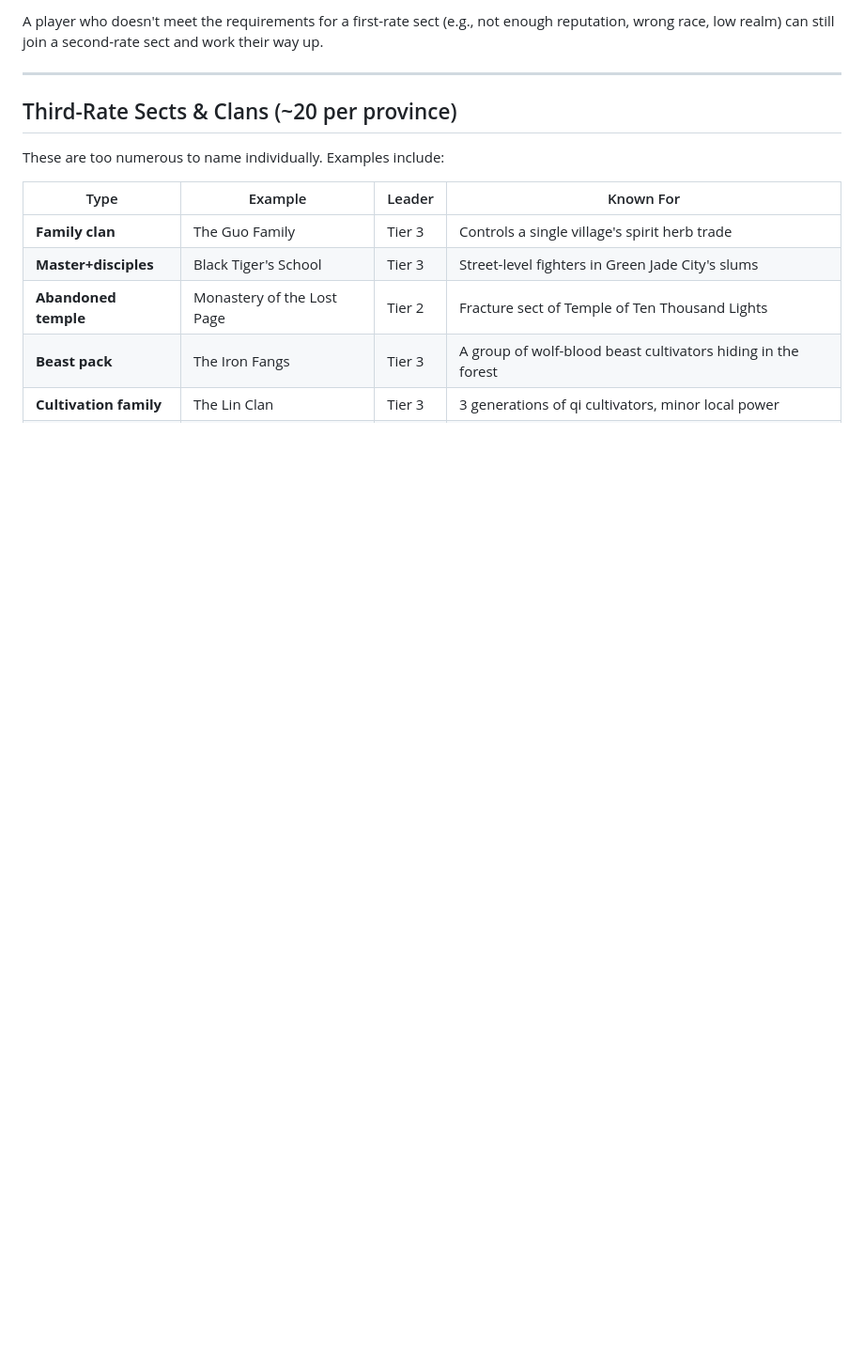
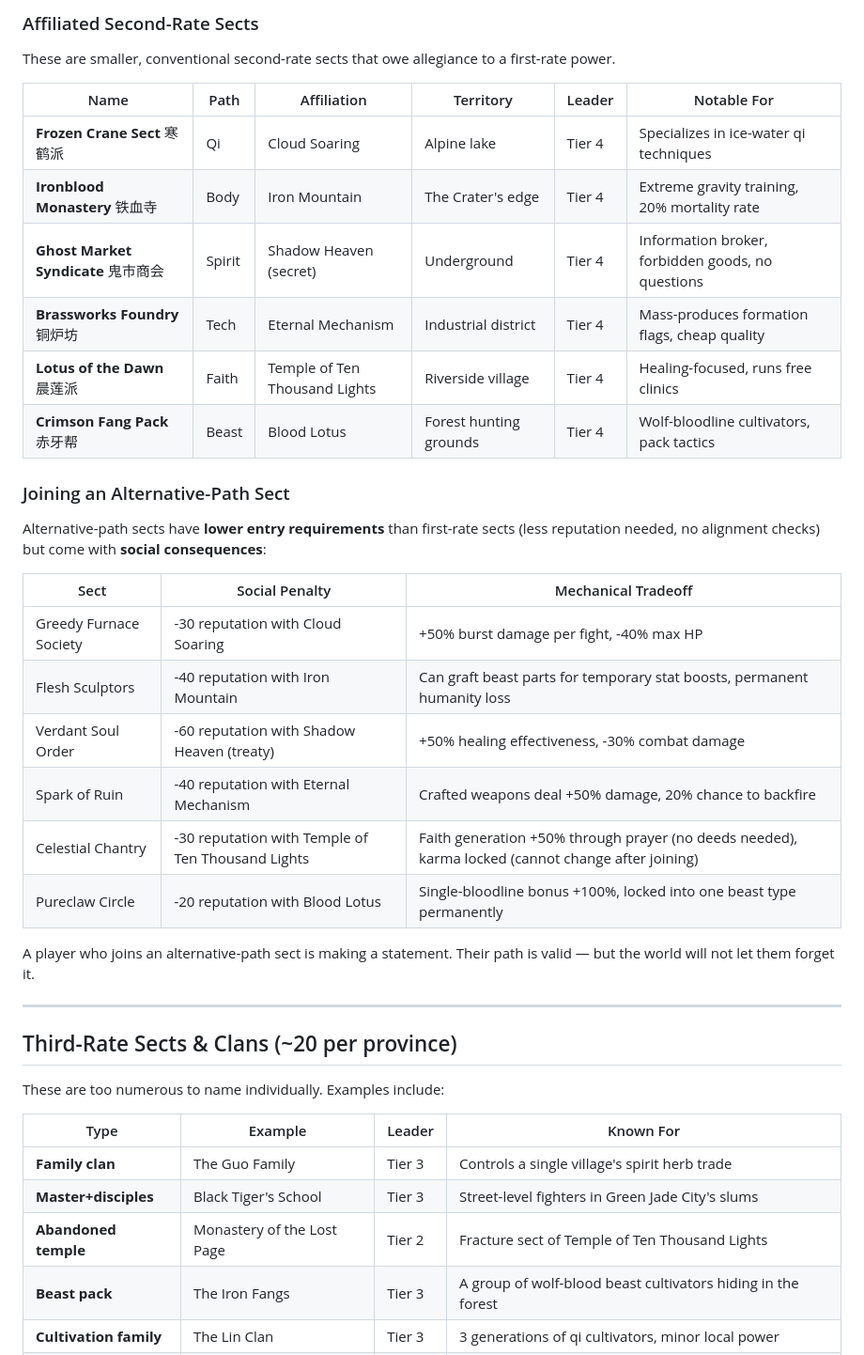
Before and after one commit to Kahdeg-15520487/idle01, a Markdown page: docs/world-factions.md, the part around one of its changes. Shown at 94% size. GitHub-like rendering; blank space fills up the shorter version.

```diff
--- a/docs/world-factions.md
+++ b/docs/world-factions.md
@@ -193,5 +190,31 @@ Second-rate sects can offer:
 
-A player who doesn't meet the requirements for a first-rate sect (e.g., not enough reputation, wrong race, low realm) can still join a second-rate sect and work their way up.
+### Affiliated Second-Rate Sects
+
+These are smaller, conventional second-rate sects that owe allegiance to a first-rate power.
+
+| Name | Path | Affiliation | Territory | Leader | Notable For |
+|------|------|------------|-----------|--------|-------------|
+| **Frozen Crane Sect** 寒鹤派 | Qi | Cloud Soaring | Alpine lake | Tier 4 | Specializes in ice-water qi techniques |
+| **Ironblood Monastery** 铁血寺 | Body | Iron Mountain | The Crater's edge | Tier 4 | Extreme gravity training, 20% mortality rate |
+| **Ghost Market Syndicate** 鬼市商会 | Spirit | Shadow Heaven (secret) | Underground | Tier 4 | Information broker, forbidden goods, no questions |
+| **Brassworks Foundry** 铜炉坊 | Tech | Eternal Mechanism | Industrial district | Tier 4 | Mass-produces formation flags, cheap quality |
+| **Lotus of the Dawn** 晨莲派 | Faith | Temple of Ten Thousand Lights | Riverside village | Tier 4 | Healing-focused, runs free clinics |
+| **Crimson Fang Pack** 赤牙帮 | Beast | Blood Lotus | Forest hunting grounds | Tier 4 | Wolf-bloodline cultivators, pack tactics |
+
+### Joining an Alternative-Path Sect
+
+Alternative-path sects have **lower entry requirements** than first-rate sects (less reputation needed, no alignment checks) but come with **social consequences**:
+
+| Sect | Social Penalty | Mechanical Tradeoff |
+|------|---------------|-------------------|
+| Greedy Furnace Society | -30 reputation with Cloud Soaring | +50% burst damage per fight, -40% max HP |
+| Flesh Sculptors | -40 reputation with Iron Mountain | Can graft beast parts for temporary stat boosts, permanent humanity loss |
+| Verdant Soul Order | -60 reputation with Shadow Heaven (treaty) | +50% healing effectiveness, -30% combat damage |
+| Spark of Ruin | -40 reputation with Eternal Mechanism | Crafted weapons deal +50% damage, 20% chance to backfire |
+| Celestial Chantry | -30 reputation with Temple of Ten Thousand Lights | Faith generation +50% through prayer (no deeds needed), karma locked (cannot change after joining) |
+| Pureclaw Circle | -20 reputation with Blood Lotus | Single-bloodline bonus +100%, locked into one beast type permanently |
+
+A player who joins an alternative-path sect is making a statement. Their path is valid — but the world will not let them forget it.
 
 ---
 
```
Also changed, not shown: other parts of docs/world-factions.md (+11 -14 lines).
